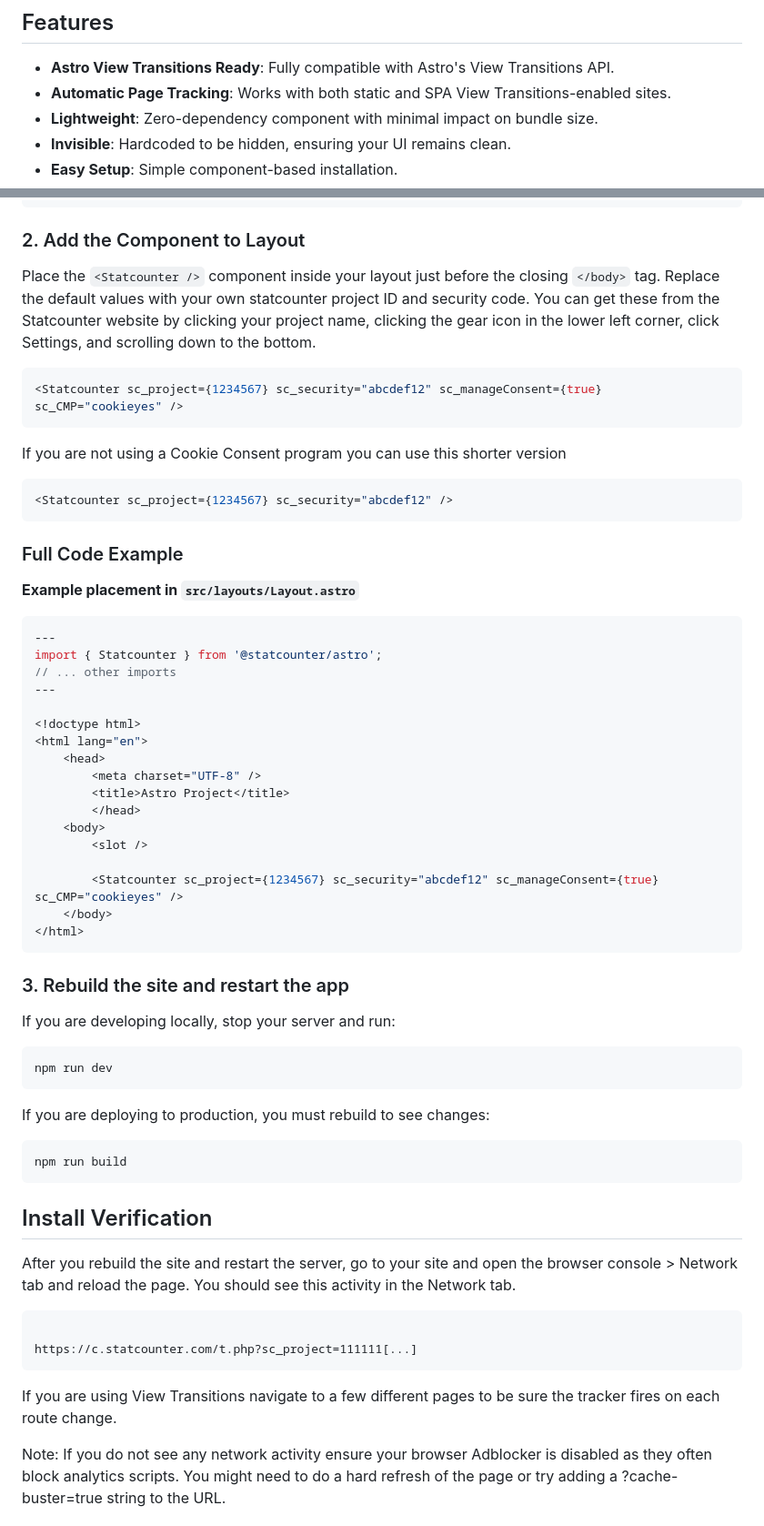
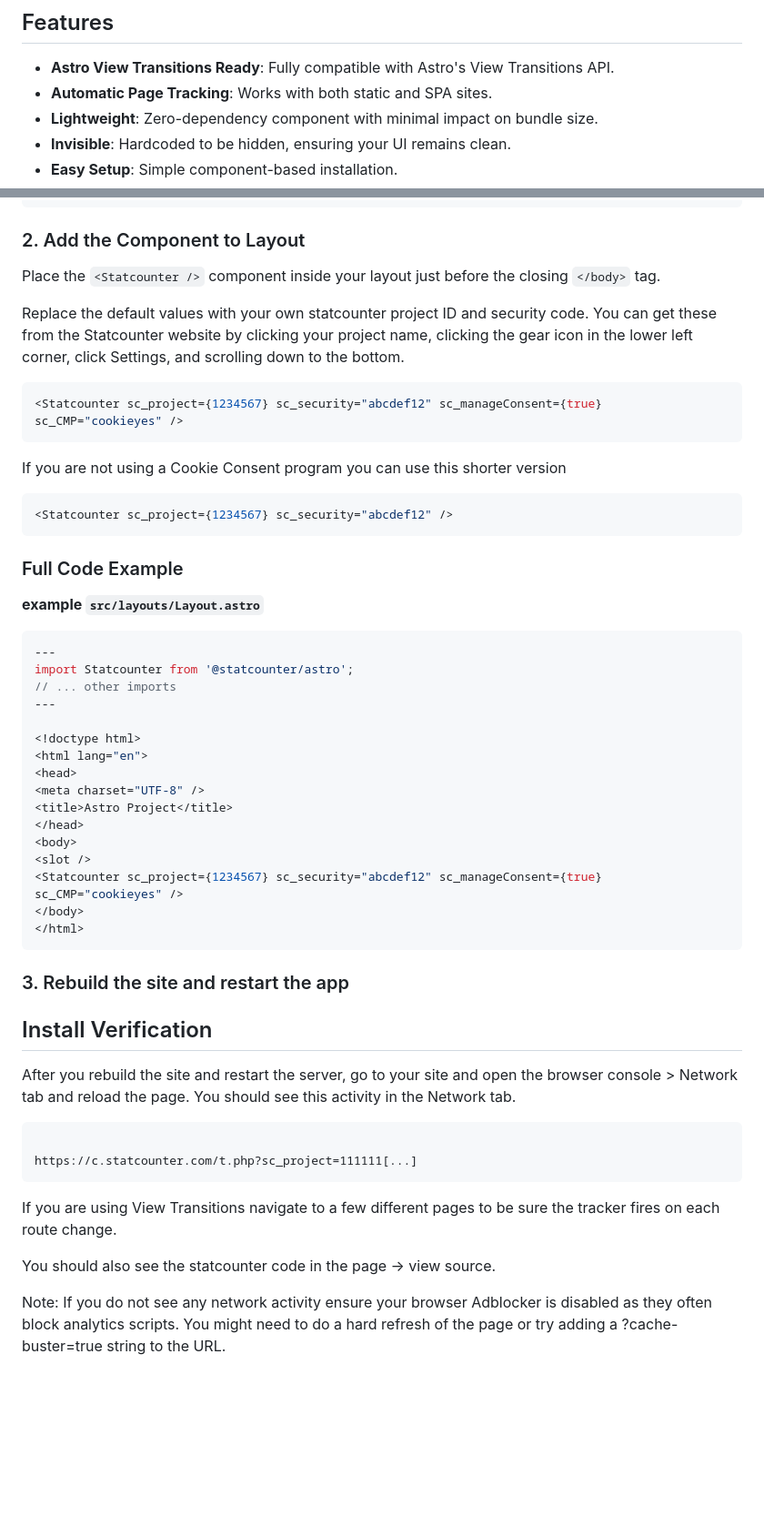
Before and after one commit to Rory-Ashton/Astro-Statcounter, a Markdown page: README.md, 2 parts joined by grey strips. Shown at 91% size. Drawn GitHub-style; blank space fills up the shorter version.

Commit message:
update README.MD install step 2

````diff
--- a/README.md
+++ b/README.md
@@ -15,7 +15,7 @@ The official [Statcounter](https://statcounter.com/) integration for Astro.
 ## Features
 
 * **Astro View Transitions Ready**: Fully compatible with Astro's View Transitions API.
-* **Automatic Page Tracking**: Works with both static and SPA View Transitions-enabled sites.
+* **Automatic Page Tracking**: Works with both static and SPA sites.
 * **Lightweight**: Zero-dependency component with minimal impact on bundle size.
 * **Invisible**: Hardcoded to be hidden, ensuring your UI remains clean.
 * **Easy Setup**: Simple component-based installation.
@@ -44,7 +44,9 @@ import { Statcounter } from '@statcounter/astro';
 
 ### 2. Add the Component to Layout
 
-Place the ```<Statcounter />``` component inside your layout just before the closing ```</body>``` tag.  Replace the default values with your own statcounter project ID and security code.  You can get these from the Statcounter website by clicking your project name, clicking the gear icon in the lower left corner, click Settings, and scrolling down to the bottom.
+Place the ```<Statcounter />``` component inside your layout just before the closing ```</body>``` tag.
+
+Replace the default values with your own statcounter project ID and security code.  You can get these from the Statcounter website by clicking your project name, clicking the gear icon in the lower left corner, click Settings, and scrolling down to the bottom.
 
 ```tsx
 <Statcounter sc_project={1234567} sc_security="abcdef12" sc_manageConsent={true} sc_CMP="cookieyes" />
@@ -58,40 +60,28 @@ If you are not using a Cookie Consent program you can use this shorter version
 
 ### Full Code Example
 
-**Example placement in `src/layouts/Layout.astro`**
+**example `src/layouts/Layout.astro`**
 
 ```tsx
 ---
-import { Statcounter } from '@statcounter/astro';
+import Statcounter from '@statcounter/astro';
 // ... other imports
 ---
 
 <!doctype html>
 <html lang="en">
-	<head>
-		<meta charset="UTF-8" />
-		<title>Astro Project</title>
-        </head>
-	<body>
-		<slot />
-
-        <Statcounter sc_project={1234567} sc_security="abcdef12" sc_manageConsent={true} sc_CMP="cookieyes" />
-	</body>
+<head>
+<meta charset="UTF-8" />
+<title>Astro Project</title>
+</head>
+<body>
+<slot />
+<Statcounter sc_project={1234567} sc_security="abcdef12" sc_manageConsent={true} sc_CMP="cookieyes" />
+</body>
 </html>
 ```
 
 ### 3. Rebuild the site and restart the app
-If you are developing locally, stop your server and run:
-
-```bash
-npm run dev
-```
-
-If you are deploying to production, you must rebuild to see changes:
-
-```bash
-npm run build
-```
 
 ## Install Verification
 
@@ -103,6 +93,8 @@ https://c.statcounter.com/t.php?sc_project=111111[...]
 ```
 
 If you are using View Transitions navigate to a few different pages to be sure the tracker fires on each route change.
+
+You should also see the statcounter code in the page -> view source.
 
 Note: If you do not see any network activity ensure your browser Adblocker is disabled as they often block analytics scripts.  You might need to do a hard refresh of the page or try adding a ?cache-buster=true string to the URL.
 
````
